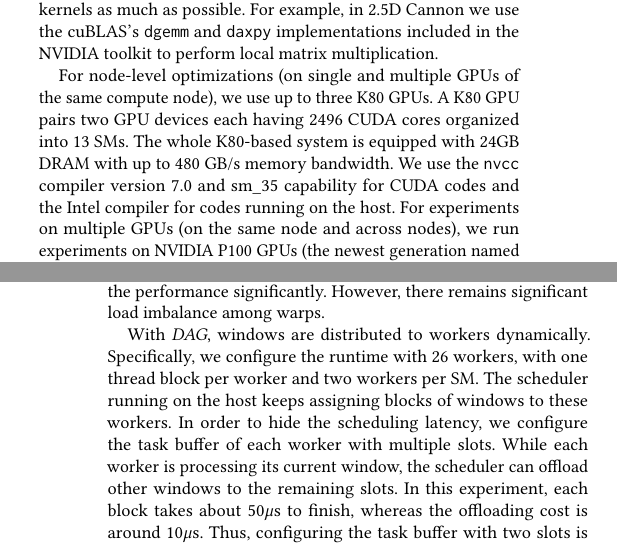
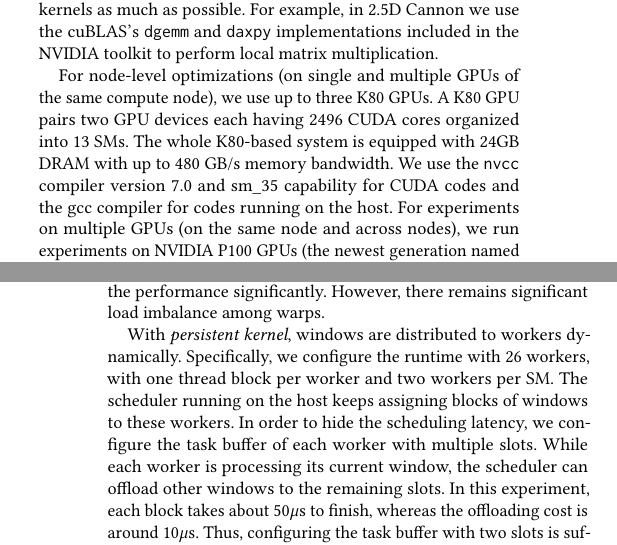
Before and after one commit to nhattannguyen2005/rambutanAcc_sc17, a LaTeX paper (paper.tex, which reads results.tex): two parts of the columns of pages 5 and 7 of 11, joined at a grey line, cut so that both start at the same text. Compiled offline with pdfLaTeX.

Commit message:
final submission version

```diff
--- a/results.tex
+++ b/results.tex
@@ -14,7 +14,7 @@ A K80 GPU pairs two GPU devices each having 2496 CUDA cores organized into 13 SM
 The whole K80-based system is equipped with 24GB DRAM with up to 480 GB/s memory bandwidth.
 %For cluster-level optimizations, we run our code on the K20x GPUs on Titan.
 %Each K20x is about a half of a K80 in terms of core count and memory bandwidth.
-We use the {\tt nvcc} compiler version 7.0 and sm\_35 capability for CUDA codes and the Intel compiler for codes running on the host.
+We use the {\tt nvcc} compiler version 7.0 and sm\_35 capability for CUDA codes and the gcc compiler for codes running on the host.
 For experiments on multiple GPUs (on the same node and across nodes), we run experiments on NVIDIA P100 GPUs (the newest generation named Pascal) on SummitDev at Oak Ridge National Laboratory.
 Each Pascal GPU consists of 3584 cores and supports 720 GB/s memory bandwidth.
 A SummitDev compute node consists of four Pascal GPUs.
@@ -144,7 +144,7 @@ Since the CUDA runtime runs the 32 threads of a warp in lock-step, the diverged
 This explains why {\em CUDA-Static Warp Scheduling} improves the performance significantly.
 However, there remains significant load imbalance among warps.
 
-With {\em DAG}, windows are distributed to workers dynamically.
+With {\em persistent kernel}, windows are distributed to workers dynamically.
 Specifically, we configure the runtime with 26 workers, with one thread block per worker and two workers per SM.
 The scheduler running on the host keeps assigning blocks of windows to these workers.
 In order to hide the scheduling latency, we configure the task buffer of each worker with multiple slots.
```
Also changed, not shown: paper.tex (+1 -1 lines), results.tex (4 more changed lines).
